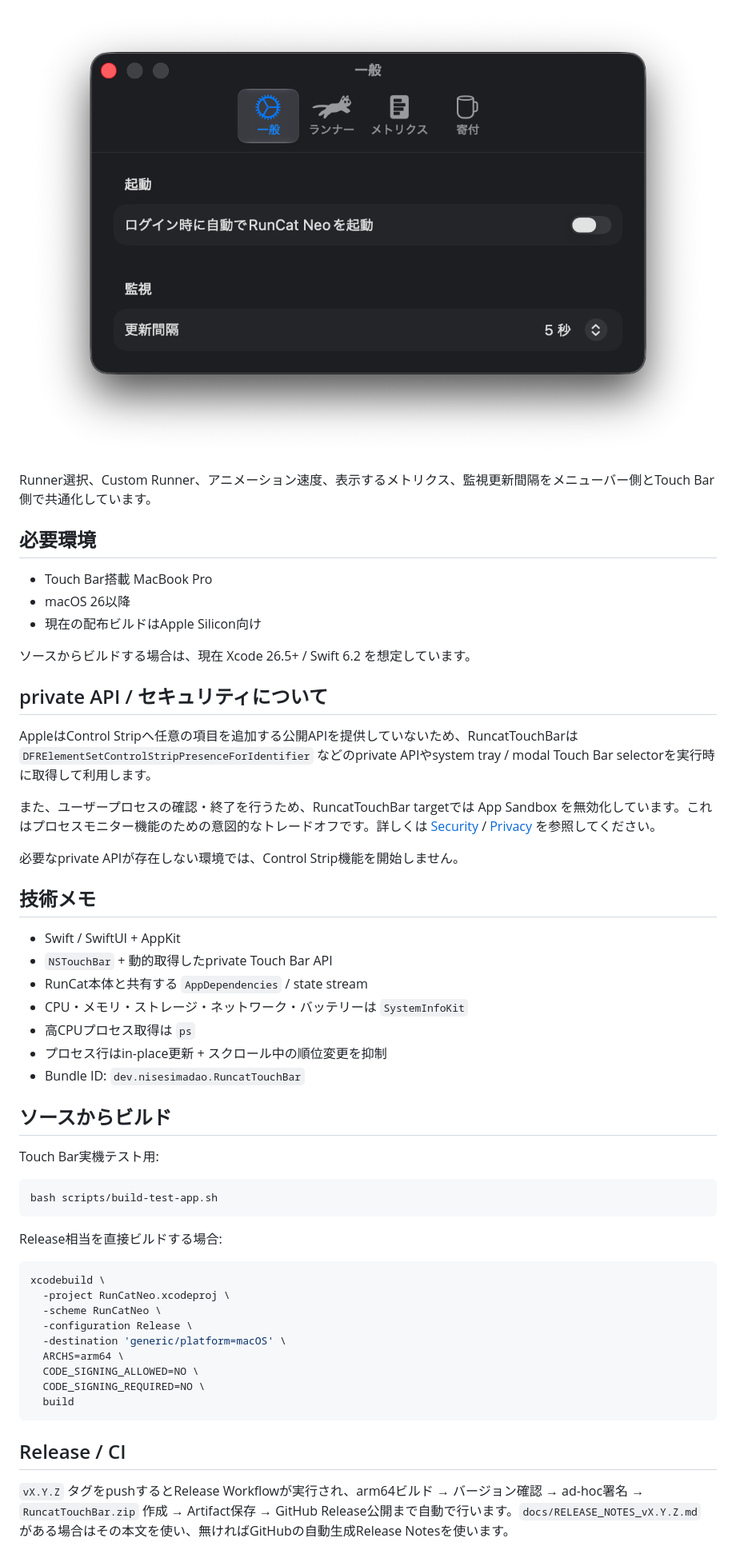
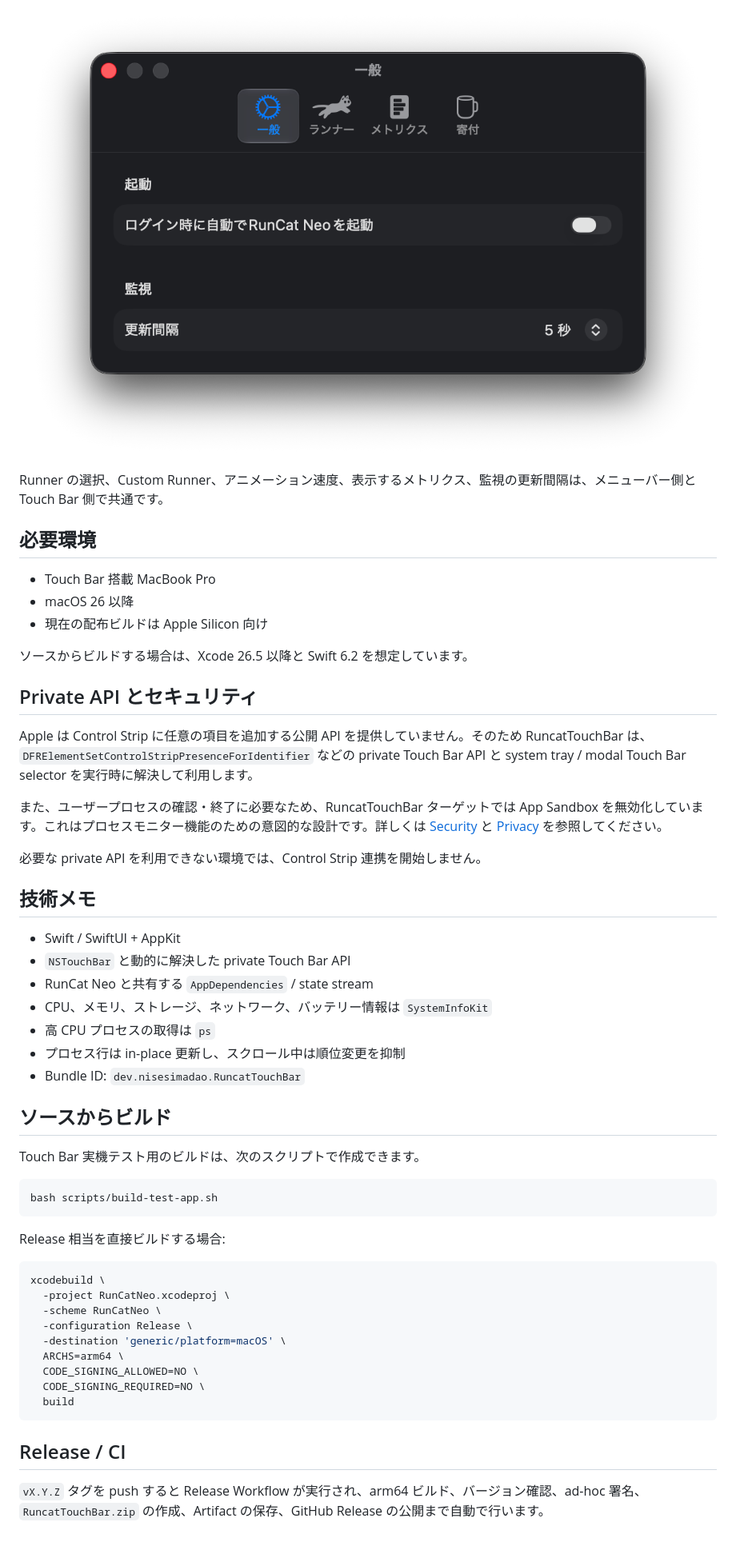
Before and after one commit to nisesimadao/RuncatTouchBar, a Markdown page: README_jp.md, the part around one of its changes. Shown at 80% size. Rendered like a GitHub page.

````diff
--- a/README_jp.md
+++ b/README_jp.md
@@ -69,43 +69,43 @@ RuncatTouchBar専用の設定画面をもう1つ作るのではなく、既存
   </a>
 </p>
 
-Runner選択、Custom Runner、アニメーション速度、表示するメトリクス、監視更新間隔をメニューバー側とTouch Bar側で共通化しています。
+Runner の選択、Custom Runner、アニメーション速度、表示するメトリクス、監視の更新間隔は、メニューバー側と Touch Bar 側で共通です。
 
 ## 必要環境
 
-- Touch Bar搭載 MacBook Pro
-- macOS 26以降
-- 現在の配布ビルドはApple Silicon向け
+- Touch Bar 搭載 MacBook Pro
+- macOS 26 以降
+- 現在の配布ビルドは Apple Silicon 向け
 
-ソースからビルドする場合は、現在 Xcode 26.5+ / Swift 6.2 を想定しています。
+ソースからビルドする場合は、Xcode 26.5 以降と Swift 6.2 を想定しています。
 
-## private API / セキュリティについて
+## Private API とセキュリティ
 
-AppleはControl Stripへ任意の項目を追加する公開APIを提供していないため、RuncatTouchBarは `DFRElementSetControlStripPresenceForIdentifier` などのprivate APIやsystem tray / modal Touch Bar selectorを実行時に取得して利用します。
+Apple は Control Strip に任意の項目を追加する公開 API を提供していません。そのため RuncatTouchBar は、`DFRElementSetControlStripPresenceForIdentifier` などの private Touch Bar API と system tray / modal Touch Bar selector を実行時に解決して利用します。
 
-また、ユーザープロセスの確認・終了を行うため、RuncatTouchBar targetでは App Sandbox を無効化しています。これはプロセスモニター機能のための意図的なトレードオフです。詳しくは [Security](./docs/SECURITY.md) / [Privacy](./docs/PRIVACY.md) を参照してください。
+また、ユーザープロセスの確認・終了に必要なため、RuncatTouchBar ターゲットでは App Sandbox を無効化しています。これはプロセスモニター機能のための意図的な設計です。詳しくは [Security](./docs/SECURITY.md) と [Privacy](./docs/PRIVACY.md) を参照してください。
 
-必要なprivate APIが存在しない環境では、Control Strip機能を開始しません。
+必要な private API を利用できない環境では、Control Strip 連携を開始しません。
 
 ## 技術メモ
 
 - Swift / SwiftUI + AppKit
-- `NSTouchBar` + 動的取得したprivate Touch Bar API
-- RunCat本体と共有する `AppDependencies` / state stream
-- CPU・メモリ・ストレージ・ネットワーク・バッテリーは `SystemInfoKit`
-- 高CPUプロセス取得は `ps`
-- プロセス行はin-place更新 + スクロール中の順位変更を抑制
+- `NSTouchBar` と動的に解決した private Touch Bar API
+- RunCat Neo と共有する `AppDependencies` / state stream
+- CPU、メモリ、ストレージ、ネットワーク、バッテリー情報は `SystemInfoKit`
+- 高 CPU プロセスの取得は `ps`
+- プロセス行は in-place 更新し、スクロール中は順位変更を抑制
 - Bundle ID: `dev.nisesimadao.RuncatTouchBar`
 
 ## ソースからビルド
 
-Touch Bar実機テスト用:
+Touch Bar 実機テスト用のビルドは、次のスクリプトで作成できます。
 
 ```bash
 bash scripts/build-test-app.sh
 ```
 
-Release相当を直接ビルドする場合:
+Release 相当を直接ビルドする場合:
 
 ```bash
 xcodebuild \
@@ -121,5 +121,5 @@ xcodebuild \
 
 ## Release / CI
 
-`vX.Y.Z` タグをpushするとRelease Workflowが実行され、arm64ビルド → バージョン確認 → ad-hoc署名 → `RuncatTouchBar.zip` 作成 → Artifact保存 → GitHub Release公開まで自動で行います。`docs/RELEASE_NOTES_vX.Y.Z.md` がある場合はその本文を使い、無ければGitHubの自動生成Release Notesを使います。
+`vX.Y.Z` タグを push すると Release Workflow が実行され、arm64 ビルド、バージョン確認、ad-hoc 署名、`RuncatTouchBar.zip` の作成、Artifact の保存、GitHub Release の公開まで自動で行います。
 
````
Also changed, not shown: other parts of README_jp.md (+29 -27 lines).
